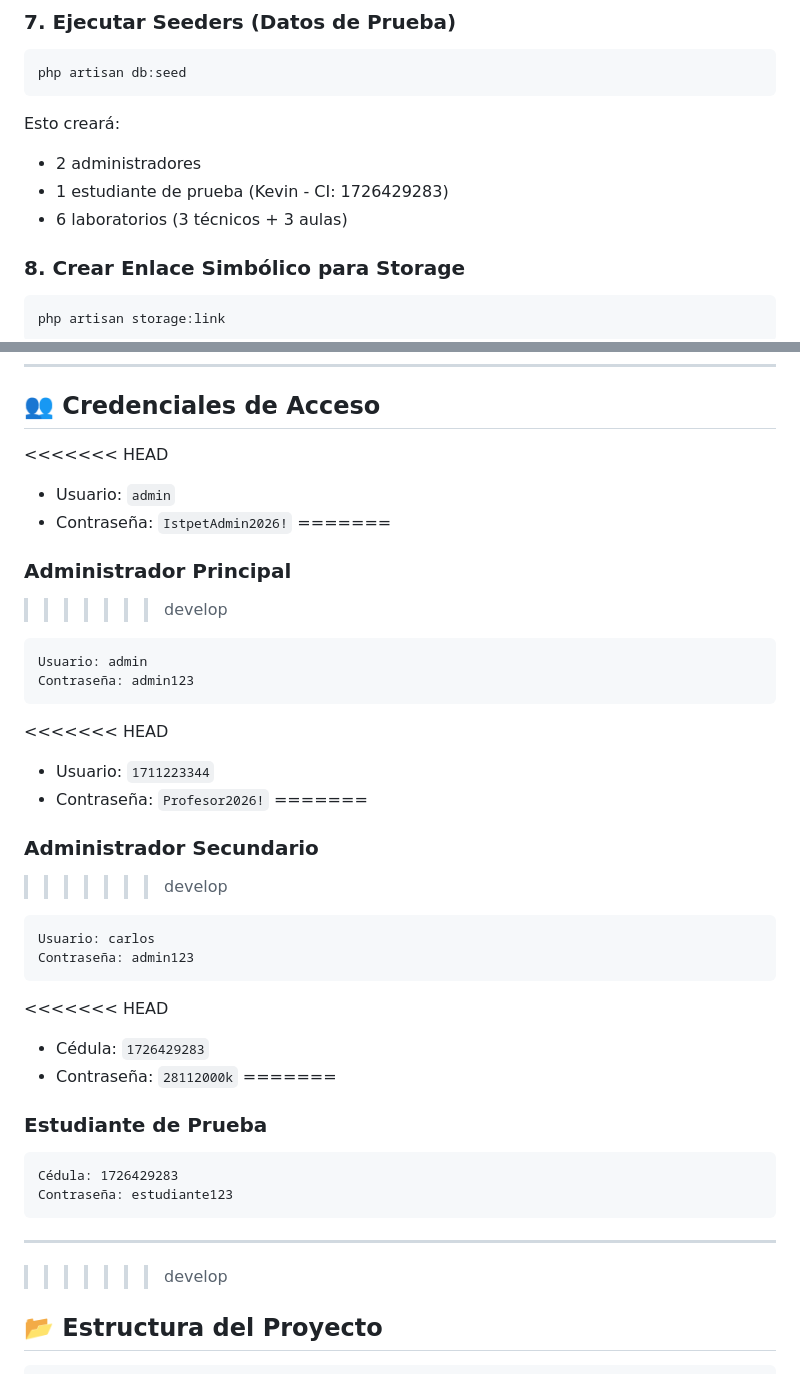
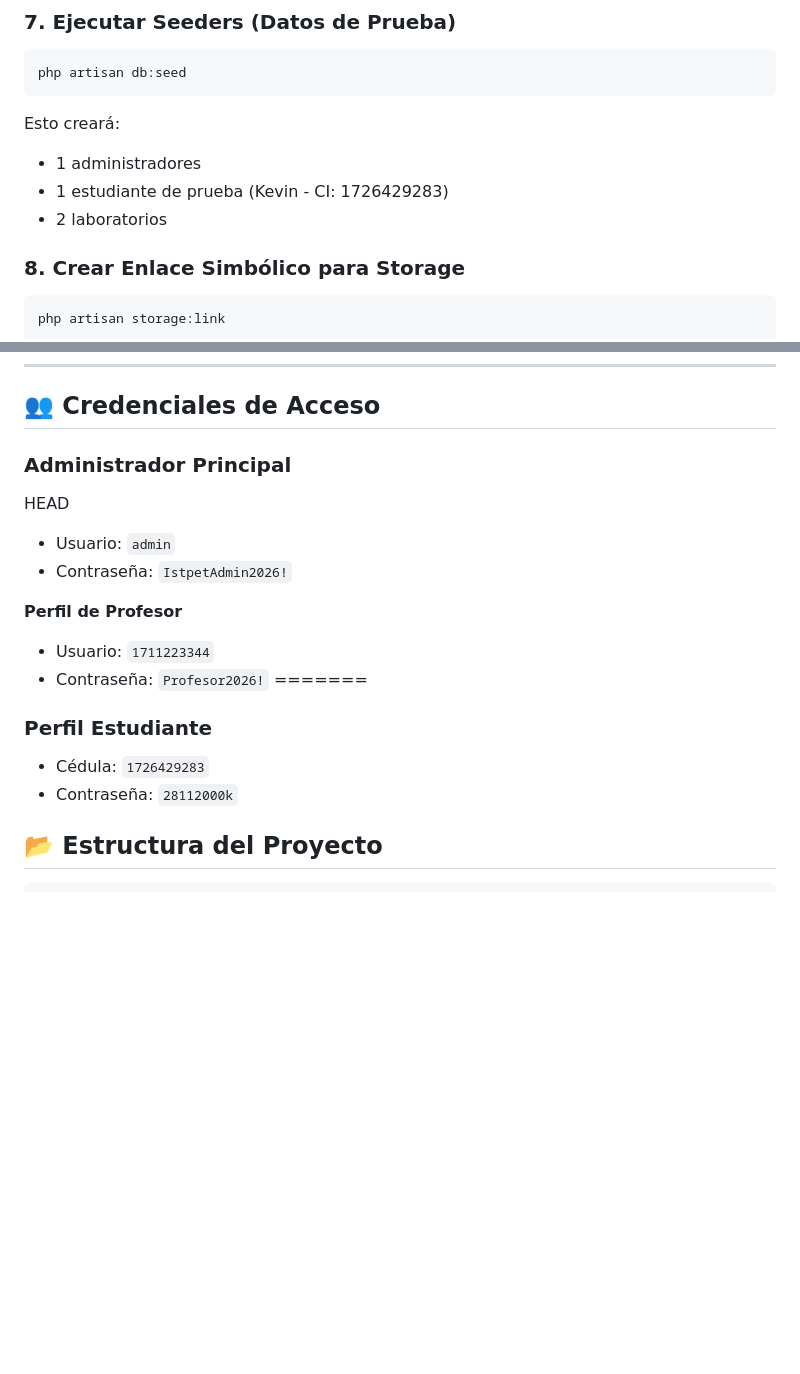
Before and after one commit to Inforney/sistema-carnetizacion-istpet, a Markdown page: README.md, 2 parts joined by grey strips. GitHub-like rendering; blank space fills up the shorter version.

Commit message:
Revise access credentials in README
Updated access credentials for administrators and users.

````diff
--- a/README.md
+++ b/README.md
@@ -278,9 +278,9 @@ php artisan db:seed
 
 Esto creará:
 
-- 2 administradores
+- 1 administradores
 - 1 estudiante de prueba (Kevin - CI: 1726429283)
-- 6 laboratorios (3 técnicos + 3 aulas)
+- 2 laboratorios
 
 ### **8. Crear Enlace Simbólico para Storage**
 
@@ -311,44 +311,18 @@ http://127.0.0.1:8000
 ---
 
 ## 👥 Credenciales de Acceso
-
-<<<<<<< HEAD
+### **Administrador Principal**
+ HEAD
 - Usuario: `admin`
 - Contraseña: `IstpetAdmin2026!`
-=======
-### **Administrador Principal**
->>>>>>> develop
 
-```
-Usuario: admin
-Contraseña: admin123
-```
-
-<<<<<<< HEAD
+**Perfil de Profesor**
 - Usuario: `1711223344`
 - Contraseña: `Profesor2026!`
 =======
-### **Administrador Secundario**
->>>>>>> develop
-
-```
-Usuario: carlos
-Contraseña: admin123
-```
-
-<<<<<<< HEAD
+### **Perfil Estudiante**
 - Cédula: `1726429283`
 - Contraseña: `28112000k`
-=======
-### **Estudiante de Prueba**
-
-```
-Cédula: 1726429283
-Contraseña: estudiante123
-```
-
----
->>>>>>> develop
 
 ## 📂 Estructura del Proyecto
 
````
